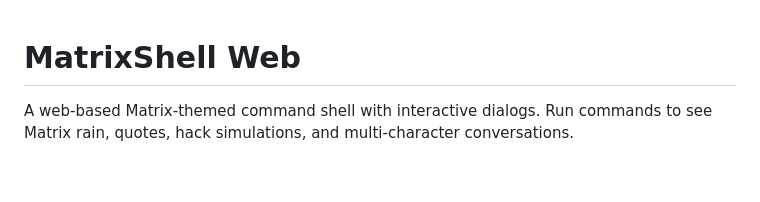
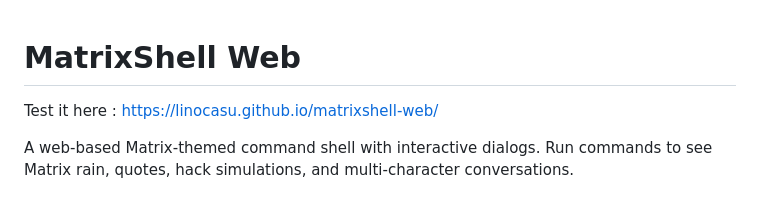
Before and after one commit to LinoCasu/matrixshell-web, a Markdown page: README.md, the part around the change. GitHub-like rendering; blank space fills up the shorter version.

```diff
--- a/README.md
+++ b/README.md
@@ -1,5 +1,6 @@
 # MatrixShell Web
 
+Test it here : https://linocasu.github.io/matrixshell-web/
 
 A web-based Matrix-themed command shell with interactive dialogs. Run commands to see Matrix rain, quotes, hack simulations, and multi-character conversations.
 
```
